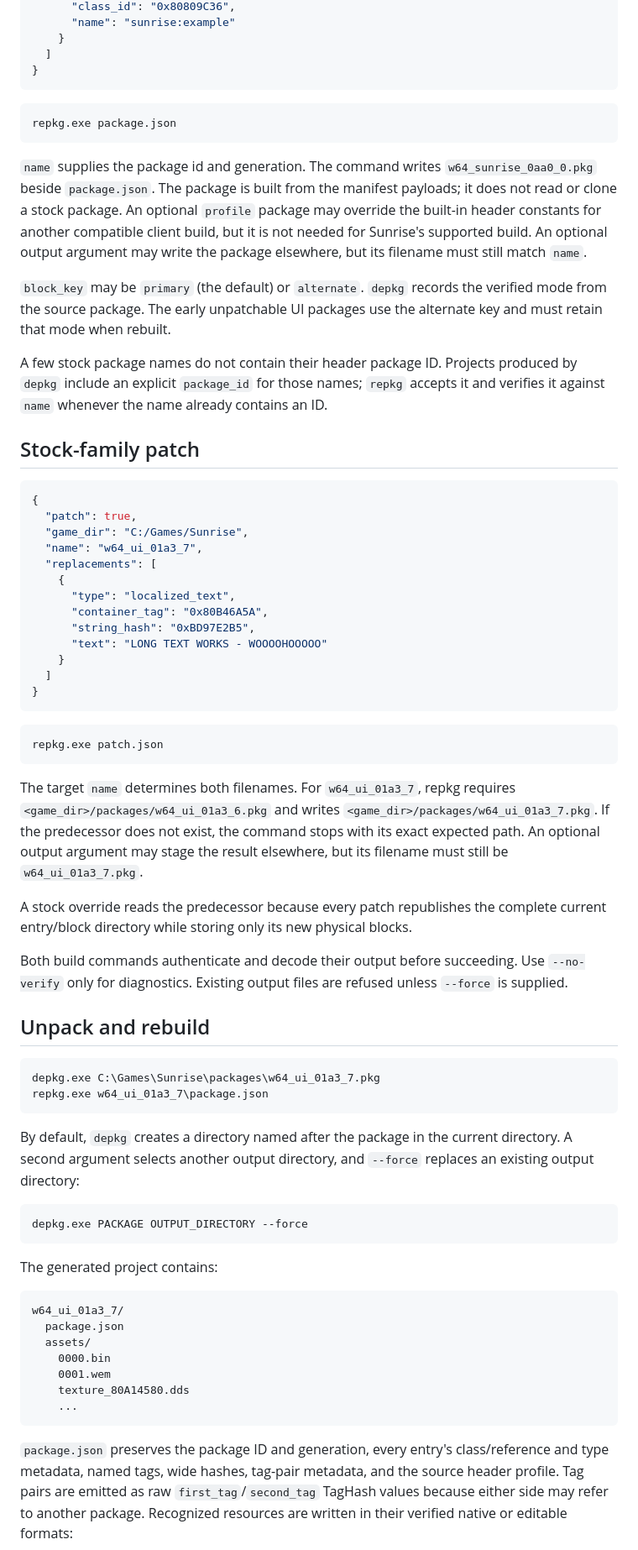
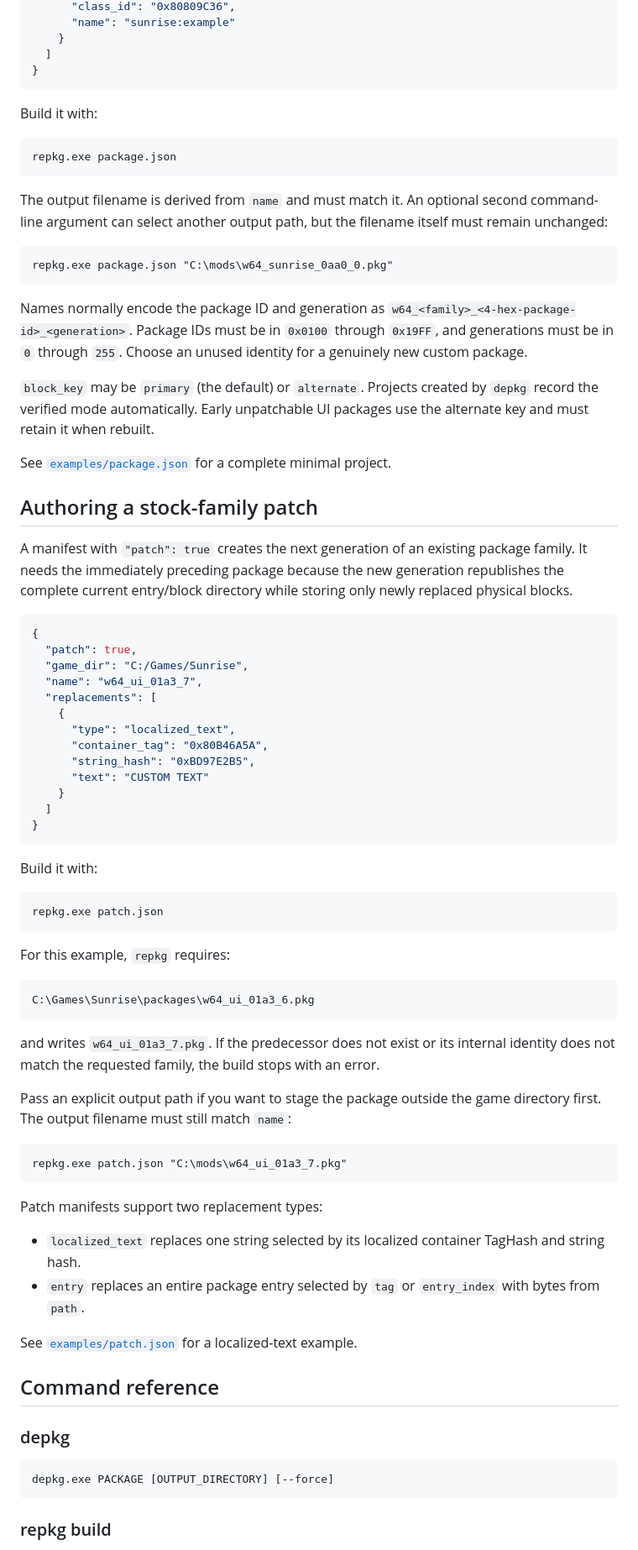
Before and after one commit to zeex64/repkg, a Markdown page: README.md, the part around one of its changes. Shown at 84% size. Drawn GitHub-style.

Commit message:
docs: rewrite README for standalone repkg

````diff
--- a/README.md
+++ b/README.md
@@ -42,25 +174,35 @@ installation for local use; do not submit it to this repository.
 }
 ```
 
+Build it with:
+
 ```text
 repkg.exe package.json
 ```
 
-`name` supplies the package id and generation. The command writes `w64_sunrise_0aa0_0.pkg` beside
-`package.json`. The package is built from the manifest payloads; it does not read or clone a stock
-package. An optional `profile` package may override the built-in header constants for another
-compatible client build, but it is not needed for Sunrise's supported build. An optional output
-argument may write the package elsewhere, but its filename must still match `name`.
+The output filename is derived from `name` and must match it. An optional second command-line
+argument can select another output path, but the filename itself must remain unchanged:
 
-`block_key` may be `primary` (the default) or `alternate`. `depkg` records the verified mode from
-the source package. The early unpatchable UI packages use the alternate key and must retain that
-mode when rebuilt.
+```text
+repkg.exe package.json "C:\mods\w64_sunrise_0aa0_0.pkg"
+```
 
-A few stock package names do not contain their header package ID. Projects produced by `depkg`
-include an explicit `package_id` for those names; `repkg` accepts it and verifies it against `name`
-whenever the name already contains an ID.
+Names normally encode the package ID and generation as
+`w64_<family>_<4-hex-package-id>_<generation>`. Package IDs must be in `0x0100` through `0x19FF`,
+and generations must be in `0` through `255`. Choose an unused identity for a genuinely new custom
+package.
 
-## Stock-family patch
+`block_key` may be `primary` (the default) or `alternate`. Projects created by `depkg` record the
+verified mode automatically. Early unpatchable UI packages use the alternate key and must retain
+it when rebuilt.
+
+See [`examples/package.json`](examples/package.json) for a complete minimal project.
+
+## Authoring a stock-family patch
+
+A manifest with `"patch": true` creates the next generation of an existing package family. It
+needs the immediately preceding package because the new generation republishes the complete
+current entry/block directory while storing only newly replaced physical blocks.
 
 ```json
 {
@@ -72,56 +214,49 @@ whenever the name already contains an ID.
       "type": "localized_text",
       "container_tag": "0x80B46A5A",
       "string_hash": "0xBD97E2B5",
-      "text": "LONG TEXT WORKS - WOOOOHOOOOO"
+      "text": "CUSTOM TEXT"
     }
   ]
 }
 ```
 
+Build it with:
+
 ```text
 repkg.exe patch.json
 ```
 
-The target `name` determines both filenames. For `w64_ui_01a3_7`, repkg requires
-`<game_dir>/packages/w64_ui_01a3_6.pkg` and writes
-`<game_dir>/packages/w64_ui_01a3_7.pkg`. If the predecessor does not exist, the command stops with
-its exact expected path. An optional output argument may stage the result elsewhere, but its
-filename must still be `w64_ui_01a3_7.pkg`.
-
-A stock override reads the predecessor because every patch republishes the complete current
-entry/block directory while storing only its new physical blocks.
-
-Both build commands authenticate and decode their output before succeeding. Use `--no-verify` only
-for diagnostics. Existing output files are refused unless `--force` is supplied.
-
-## Unpack and rebuild
+For this example, `repkg` requires:
 
 ```text
-depkg.exe C:\Games\Sunrise\packages\w64_ui_01a3_7.pkg
-repkg.exe w64_ui_01a3_7\package.json
+C:\Games\Sunrise\packages\w64_ui_01a3_6.pkg
 ```
 
-By default, `depkg` creates a directory named after the package in the current directory. A second
-argument selects another output directory, and `--force` replaces an existing output directory:
+and writes `w64_ui_01a3_7.pkg`. If the predecessor does not exist or its internal identity does
+not match the requested family, the build stops with an error.
+
+Pass an explicit output path if you want to stage the package outside the game directory first.
+The output filename must still match `name`:
 
 ```text
-depkg.exe PACKAGE OUTPUT_DIRECTORY --force
+repkg.exe patch.json "C:\mods\w64_ui_01a3_7.pkg"
 ```
 
-The generated project contains:
+Patch manifests support two replacement types:
+
+- `localized_text` replaces one string selected by its localized container TagHash and string hash.
+- `entry` replaces an entire package entry selected by `tag` or `entry_index` with bytes from
+  `path`.
+
+See [`examples/patch.json`](examples/patch.json) for a localized-text example.
+
+## Command reference
+
+### depkg
 
 ```text
-w64_ui_01a3_7/
-  package.json
-  assets/
-    0000.bin
-    0001.wem
-    texture_80A14580.dds
-    ...
+depkg.exe PACKAGE [OUTPUT_DIRECTORY] [--force]
 ```
 
-`package.json` preserves the package ID and generation, every entry's class/reference and type
-metadata, named tags, wide hashes, tag-pair metadata, and the source header profile. Tag pairs are
-emitted as raw `first_tag`/`second_tag` TagHash values because either side may refer to another
-package. Recognized resources are written in their verified native or editable formats:
+### repkg build
 
````
Also changed, not shown: other parts of README.md (+207 -42 lines).
